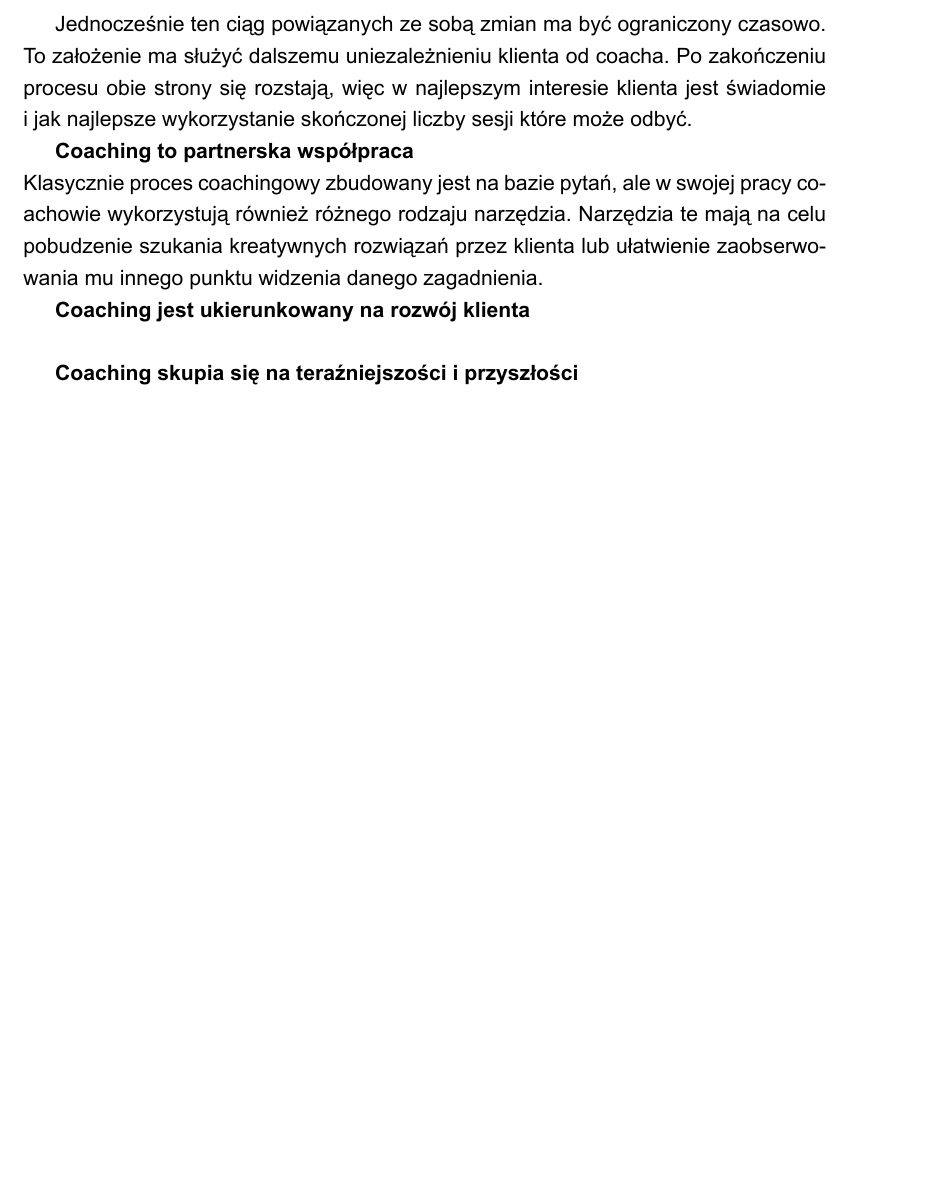
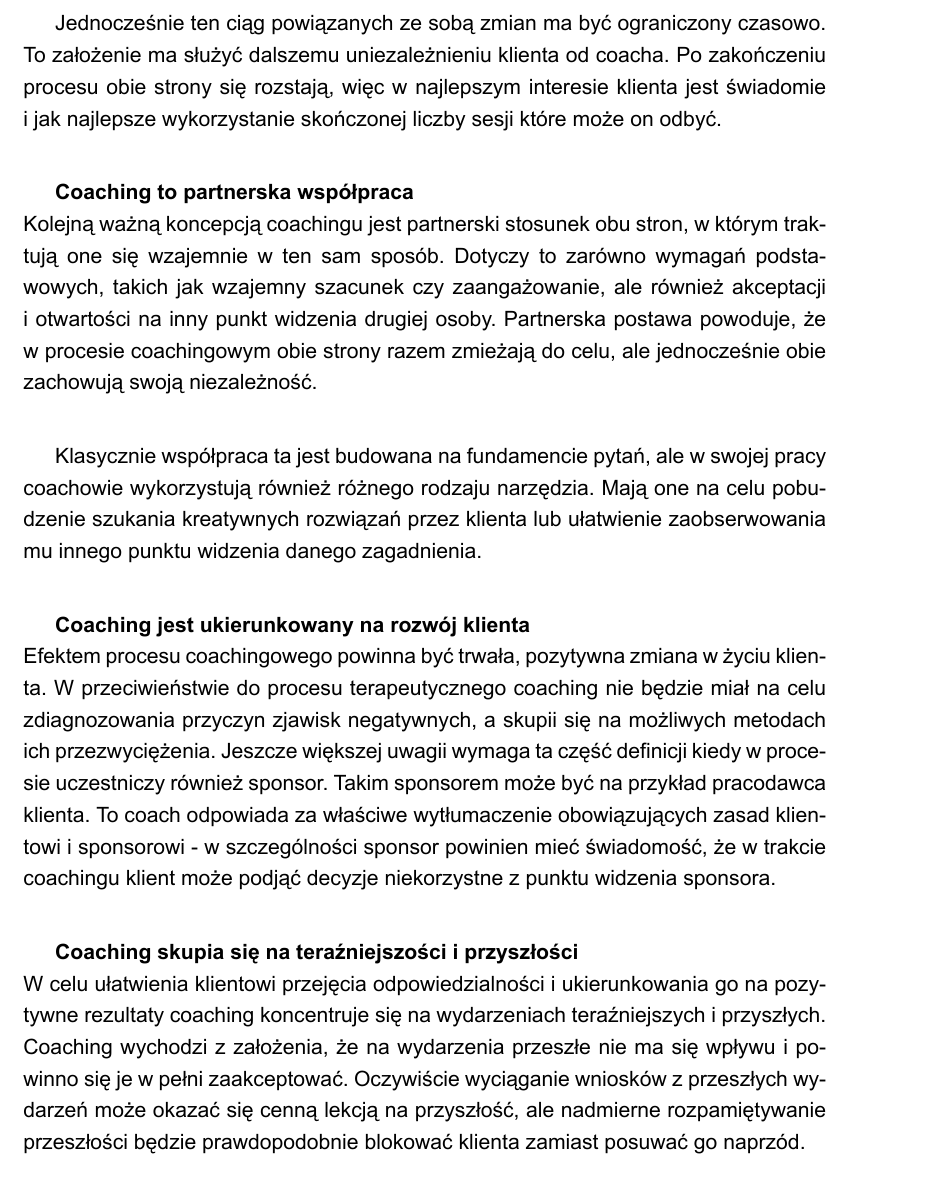
Before and after one commit to filipstachura/coaching-diploma, a LaTeX thesis (thesis.tex, which reads chapters/wprowadzenie.tex): part of page 7 of 17, cut so that both start at the same text, the shorter picture padded with empty space. The pictures show the PDF file thesis.pdf that the author committed with the source.

Commit message:
Skonczone 1.1

```diff
--- a/chapters/wprowadzenie.tex
+++ b/chapters/wprowadzenie.tex
@@ -59,21 +59,30 @@ Zgodnie z tym stwierdzeniem coaching w pierwszej kolejności jest procesem. Ze S
 \end{defn}
 Jednocześnie ten ciąg powiązanych ze sobą zmian ma być ograniczony czasowo. To założenie ma służyć dalszemu uniezależnieniu klienta
 od coacha. Po zakończeniu procesu obie strony się rozstają, więc w najlepszym interesie klienta jest świadomie i jak najlepsze wykorzystanie
-skończonej liczby sesji które może odbyć.
+skończonej liczby sesji które może on odbyć. \\
 
 \textbf{Coaching to partnerska współpraca} \\
-% współpraca
-Klasycznie proces coachingowy zbudowany jest na bazie pytań, ale w swojej pracy coachowie wykorzystują również różnego rodzaju
-narzędzia. Narzędzia te mają na celu pobudzenie szukania kreatywnych rozwiązań przez klienta lub ułatwienie zaobserwowania
-mu innego punktu widzenia danego zagadnienia.
+Kolejną ważną koncepcją coachingu jest partnerski stosunek obu stron, w którym traktują one się wzajemnie w ten sam sposób. Dotyczy to zarówno
+wymagań podstawowych, takich jak wzajemny szacunek czy zaangażowanie, ale również akceptacji i otwartości na inny punkt widzenia drugiej
+osoby. Partnerska postawa powoduje, że w procesie coachingowym obie strony razem zmieżają do celu, ale jednocześnie obie zachowują
+swoją niezależność. \\
+
+Klasycznie współpraca ta jest budowana na fundamencie pytań, ale w swojej pracy coachowie wykorzystują również różnego rodzaju
+narzędzia. Mają one na celu pobudzenie szukania kreatywnych rozwiązań przez klienta lub ułatwienie zaobserwowania
+mu innego punktu widzenia danego zagadnienia. \\
 
 \textbf{Coaching jest ukierunkowany na rozwój klienta} \\
-% nie ma diagnozować
-% nie ma rozwiazywac tymczasowych problemow
-% nie ma skupiać się na zagadnieniach istotnych np. dla sponsora
+Efektem procesu coachingowego powinna być trwała, pozytywna zmiana w życiu klienta. W przeciwieństwie do procesu terapeutycznego coaching
+nie będzie miał na celu zdiagnozowania przyczyn zjawisk negatywnych, a skupii się na możliwych metodach ich przezwyciężenia. Jeszcze większej
+uwagii wymaga ta część definicji kiedy w procesie uczestniczy również sponsor. Takim sponsorem może być na przykład pracodawca klienta.
+To coach odpowiada za właściwe wytłumaczenie obowiązujących zasad klientowi i sponsorowi - w szczególności sponsor powinien mieć świadomość,
+że w trakcie coachingu klient może podjąć decyzje niekorzystne z punktu widzenia sponsora. \\
 
 \textbf{Coaching skupia się na teraźniejszości i przyszłości} \\
-% przeszłość jako coś na co nie ma się wpływu
+W celu ułatwienia klientowi przejęcia odpowiedzialności i ukierunkowania go na pozytywne rezultaty coaching koncentruje się na wydarzeniach
+teraźniejszych i przyszłych. Coaching wychodzi z założenia, że na wydarzenia przeszłe nie ma się wpływu i powinno się je w pełni zaakceptować.
+Oczywiście wyciąganie wniosków z przeszłych wydarzeń może okazać się cenną lekcją na przyszłość, ale nadmierne
+rozpamiętywanie przeszłości będzie prawdopodobnie blokować klienta zamiast posuwać go naprzód.
 
 \section{Porównanie z innymi formami rozwoju osobistego}
 Przy definiowaniu coachingu wartościowe jest umiejscowienie go względem innych form rozwoju osobistego. W tabeli \ref{table:kategorie} został
```
Also changed, not shown: thesis.pdf.
